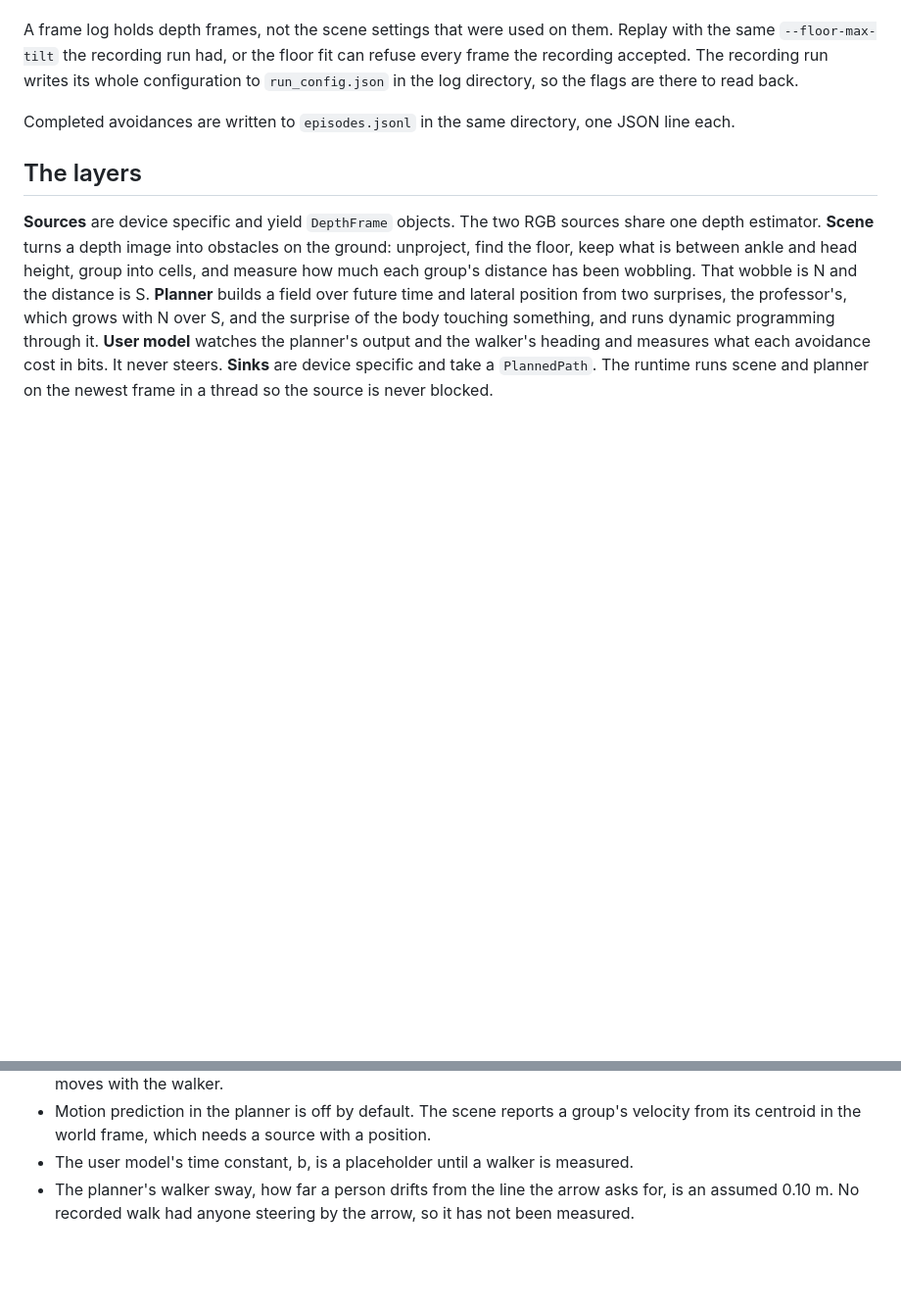
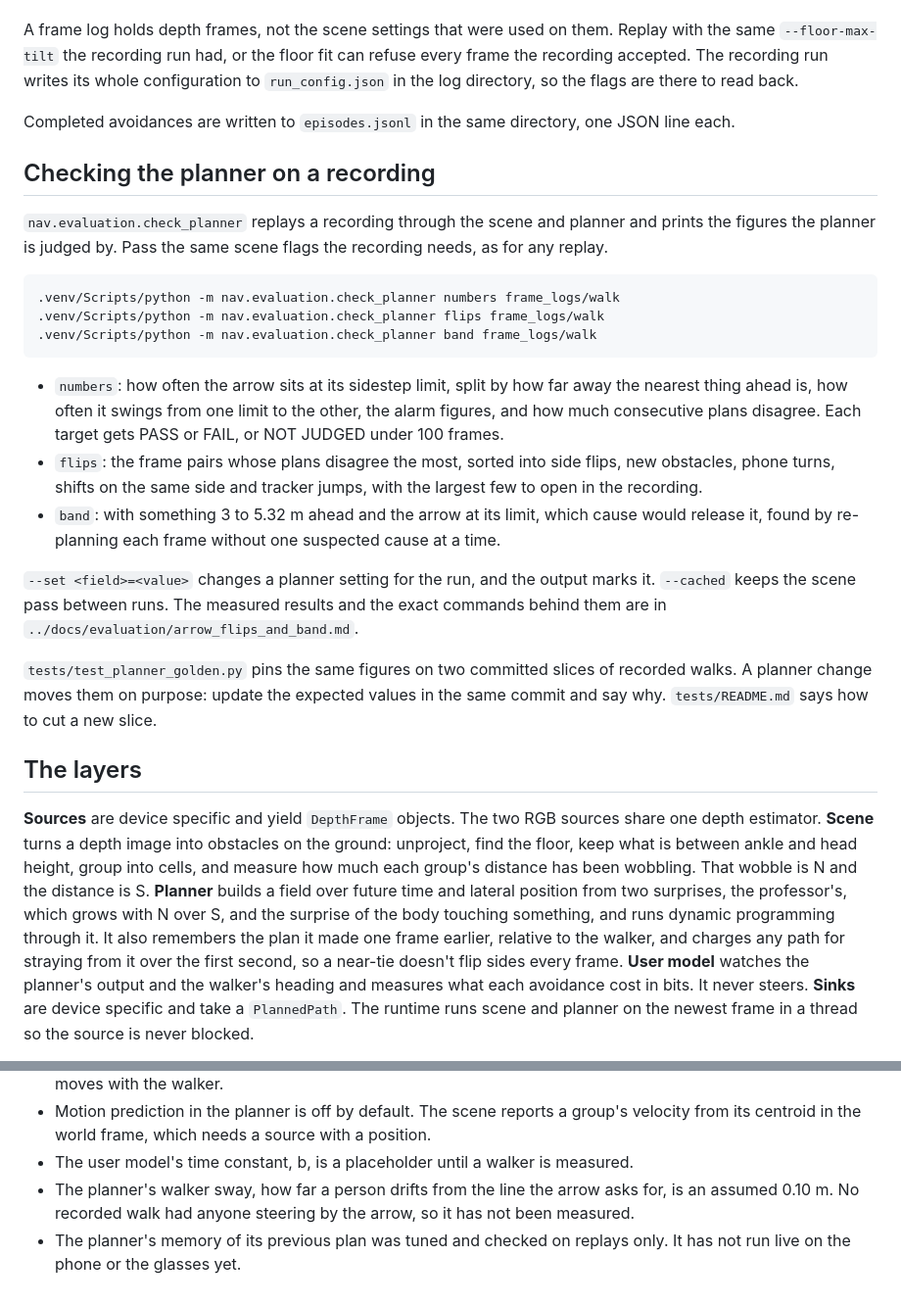
Before and after one commit to Re0mar/NeuromorphicPaths, a Markdown page: server/README.md, 2 parts joined by grey strips. Shown at 98% size. Drawn GitHub-style; blank space fills up the shorter version.

````diff
--- a/server/README.md
+++ b/server/README.md
@@ -237,6 +237,33 @@ log directory, so the flags are there to read back.
 
 Completed avoidances are written to `episodes.jsonl` in the same directory, one JSON line each.
 
+## Checking the planner on a recording
+
+`nav.evaluation.check_planner` replays a recording through the scene and planner and prints the
+figures the planner is judged by. Pass the same scene flags the recording needs, as for any replay.
+
+```
+.venv/Scripts/python -m nav.evaluation.check_planner numbers frame_logs/walk
+.venv/Scripts/python -m nav.evaluation.check_planner flips frame_logs/walk
+.venv/Scripts/python -m nav.evaluation.check_planner band frame_logs/walk
+```
+
+- `numbers`: how often the arrow sits at its sidestep limit, split by how far away the nearest thing
+  ahead is, how often it swings from one limit to the other, the alarm figures, and how much
+  consecutive plans disagree. Each target gets PASS or FAIL, or NOT JUDGED under 100 frames.
+- `flips`: the frame pairs whose plans disagree the most, sorted into side flips, new obstacles,
+  phone turns, shifts on the same side and tracker jumps, with the largest few to open in the recording.
+- `band`: with something 3 to 5.32 m ahead and the arrow at its limit, which cause would release it,
+  found by re-planning each frame without one suspected cause at a time.
+
+`--set <field>=<value>` changes a planner setting for the run, and the output marks it.
+`--cached` keeps the scene pass between runs. The measured results and the exact commands behind
+them are in `../docs/evaluation/arrow_flips_and_band.md`.
+
+`tests/test_planner_golden.py` pins the same figures on two committed slices of recorded walks. A
+planner change moves them on purpose: update the expected values in the same commit and say why.
+`tests/README.md` says how to cut a new slice.
+
 ## The layers
 
 **Sources** are device specific and yield `DepthFrame` objects. The two RGB sources share one
@@ -245,7 +272,9 @@ floor, keep what is between ankle and head height, group into cells, and measure
 group's distance has been wobbling. That wobble is N and the distance is S. **Planner** builds a
 field over future time and lateral position from two surprises, the professor's, which grows
 with N over S, and the surprise of the body touching something, and runs dynamic programming
-through it. **User model** watches the planner's output and the walker's heading and measures
+through it. It also remembers the plan it made one frame earlier, relative to the walker, and
+charges any path for straying from it over the first second, so a near-tie doesn't flip sides
+every frame. **User model** watches the planner's output and the walker's heading and measures
 what each avoidance cost in bits. It never steers. **Sinks** are device specific and take a
 `PlannedPath`. The runtime runs scene and planner on the newest frame in a thread so the source
 is never blocked.
@@ -276,3 +305,5 @@ values in `tests/test_laptop_path_fixture.py` and decoded by the app's test.
 - The user model's time constant, b, is a placeholder until a walker is measured.
 - The planner's walker sway, how far a person drifts from the line the arrow asks for, is an
   assumed 0.10 m. No recorded walk had anyone steering by the arrow, so it has not been measured.
+- The planner's memory of its previous plan was tuned and checked on replays only. It has not run
+  live on the phone or the glasses yet.
````
Also changed, not shown: README.md (added, +122 -0 lines).
